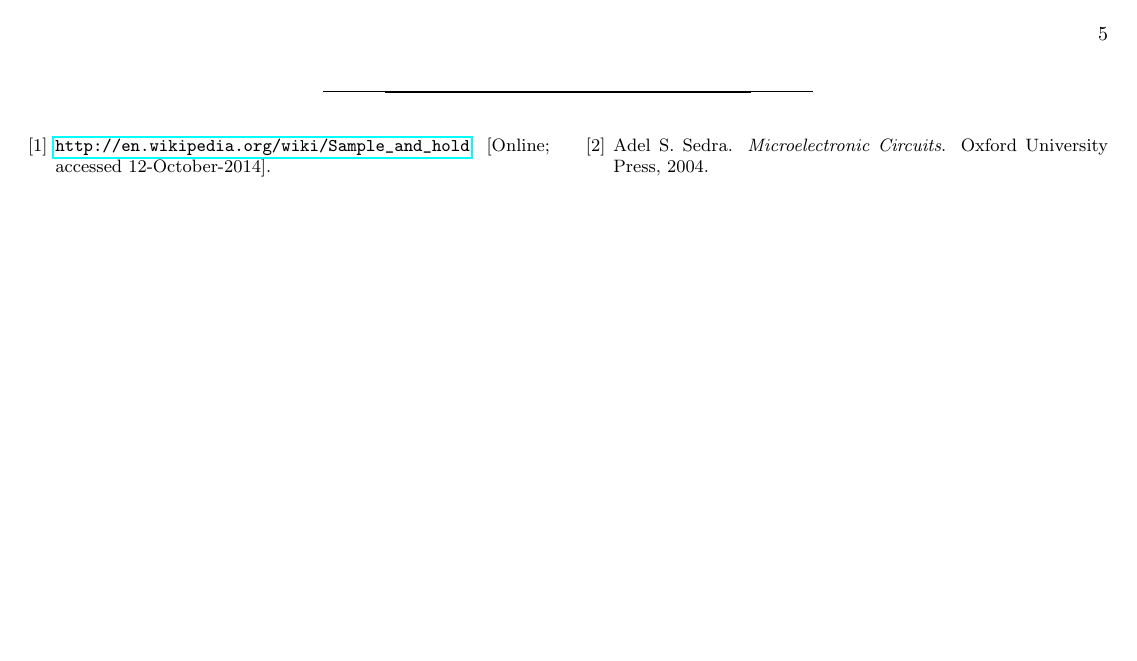
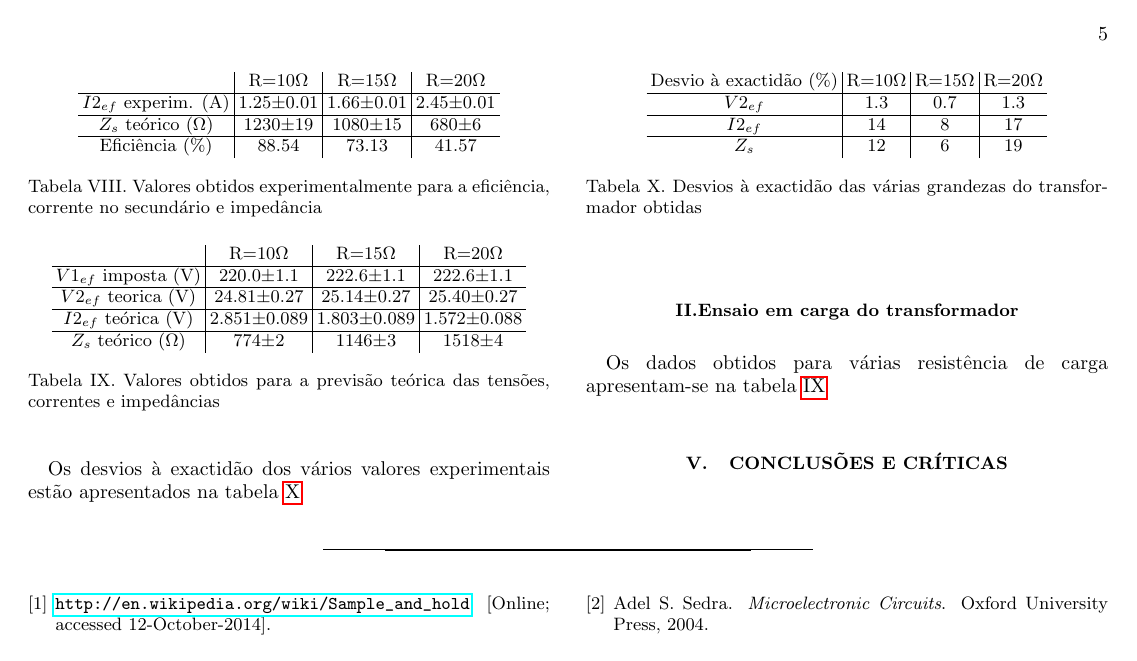
Before and after one commit to sbalula/CEle, a LaTeX paper (1+2_Transformador/report/alpha.tex): page 5 of 5 before the commit and page 5 of 6 after it. Compiled offline with pdfLaTeX.

Commit message:
AS TABELAS JA TÃO FEITAS

```diff
--- a/1+2_Transformador/report/alpha.tex
+++ b/1+2_Transformador/report/alpha.tex
@@ -351,0 +365,35 @@ Os dados obtidos para o estudo do transformador em curto-circuito encontram-se n
+\begin{table}[h]
+\begin{tabular}{c|c|c|c}
+                         & R=10$\Omega$  & R=15$\Omega$  & R=20$\Omega$  \\ \hline
+$I2_{ef}$ experim. (A)   & 1.25$\pm$0.01 & 1.66$\pm$0.01 & 2.45$\pm$0.01 \\ \hline
+$Z_s$ teórico ($\Omega$) & 1230$\pm$19   & 1080$\pm$15   & 680$\pm$6     \\ \hline
+Eficiência (\%)          & 88.54         & 73.13         & 41.57
+\end{tabular}
+\caption{Valores obtidos experimentalmente para a eficiência, corrente no secundário e impedância}
+\end{table}
+
+\begin{table}[h]
+\begin{tabular}{c|c|c|c}
+                         & R=10$\Omega$    & R=15$\Omega$    & R=20$\Omega$    \\ \hline
+$V1_{ef}$ imposta (V)    & 220.0$\pm$1.1   & 222.6$\pm$1.1   & 222.6$\pm$1.1   \\ \hline
+$V2_{ef}$ teorica (V)    & 24.81$\pm$0.27  & 25.14$\pm$0.27  & 25.40$\pm$0.27  \\ \hline
+$I2_{ef}$ teórica (V)    & 2.851$\pm$0.089 & 1.803$\pm$0.089 & 1.572$\pm$0.088 \\ \hline
+$Z_s$ teórico ($\Omega$) & 774$\pm$2       & 1146$\pm$3      & 1518$\pm$4
+\end{tabular}
+\caption{Valores obtidos para a previsão teórica das tensões, correntes e impedâncias}
+\label{tab:carga}
+\end{table}
+Os desvios à exactidão dos vários valores experimentais estão apresentados na tabela \ref{tab:exac}
+\begin{table}[h]
+\begin{tabular}{c|c|c|c}
+Desvio à exactidão (\%) & R=10$\Omega$ & R=15$\Omega$ & R=20$\Omega$ \\ \hline
+$V2_{ef}$               & 1.3          & 0.7          & 1.3          \\ \hline
+$I2_{ef}$               & 14           & 8            & 17           \\ \hline
+$Z_s$                   & 12           & 6            & 19
+\end{tabular}
+\caption{Desvios à exactidão das várias grandezas do transformador obtidas}
+\label{tab:exac}
+\end{table}
+
+\subsection*{II.Ensaio em carga do transformador}
+Os dados obtidos para várias resistência de carga apresentam-se na tabela \ref{tab:carga}
```
Also changed, not shown: 1+2_Transformador/report/alpha.tex (25 more changed lines), 1 other file.
